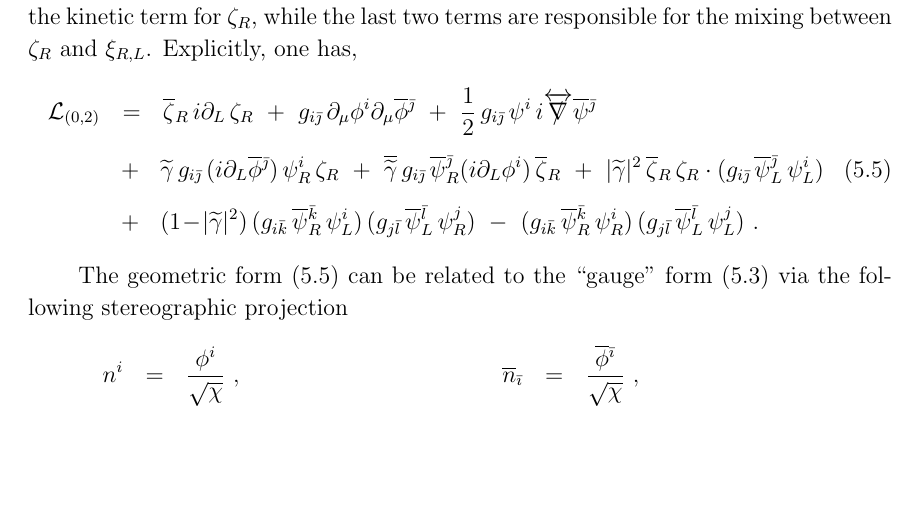
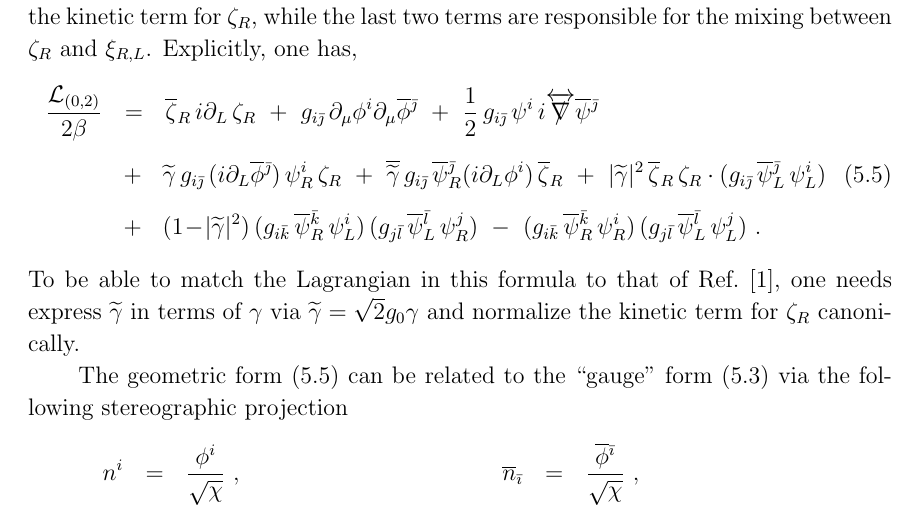
Before and after one commit to pasha-bolokhov/un, a LaTeX paper (hetUN.tex): part of page 22 of 39, cut so that both start at the same text, the shorter picture padded with empty space. Compiled offline with pdfLaTeX.

Commit message:
one more correction to the normalization of the sigma model Lagrangian, and some more explicit explanation of notations of twiddle-gamma and normalization of \zr in the geometric formulation This version now will be submitted to the arXiv as a revision, rather than previous

```diff
--- a/hetUN.tex
+++ b/hetUN.tex
@@ -1661,7 +1661,8 @@ The Lagrangian of the CP($N-1$) model is given by the following sigma model
 \begin{align}
 %
 \notag
-	\mc{L}_{(0,2)} & ~~=~~  \bzr\, i\p_L\, \zr
+	\frac{\mc{L}_{(0,2)}}{2\beta}
+                    & ~~=~~  \bzr\, i\p_L\, \zr
 			~+~ g_{i\bj}\,\p_\mu \phi^i \p_\mu\ov{\phi}{}^\bj
 			~+~ \frac{1}{2}\, g_{i\bj}\, \psi^i\, i\overleftrightarrow{\slashed{\nabla}} \ov{\psi}{}^\bj
 	\\[2mm]
@@ -1679,6 +1680,10 @@ The Lagrangian of the CP($N-1$) model is given by the following sigma model
 						     (g_{j\bl}\, \ov{\psi}{}_L^\bl\, \psi_R^j)
 			~-~ (g_{i\bk}\, \ov{\psi}{}_R^\bk\, \psi_R^i)\, (g_{j\bl}\, \ov{\psi}{}_L^\bl\, \psi_L^j)~.
 \end{align}
+	To be able to match the Lagrangian in this formula to that of Ref.~\cite{SYhet},
+	one needs express $ \tgamma $ in terms of $ \gamma $ via
+$ \tgamma = \sqrt{2}g_0\gamma $ and normalize the kinetic term for $ \zr $
+	canonically.
 
 	The geometric form \eqref{cpn-1g} can be related to the ``gauge'' form \eqref{world02}
 	via the following stereographic projection
```
